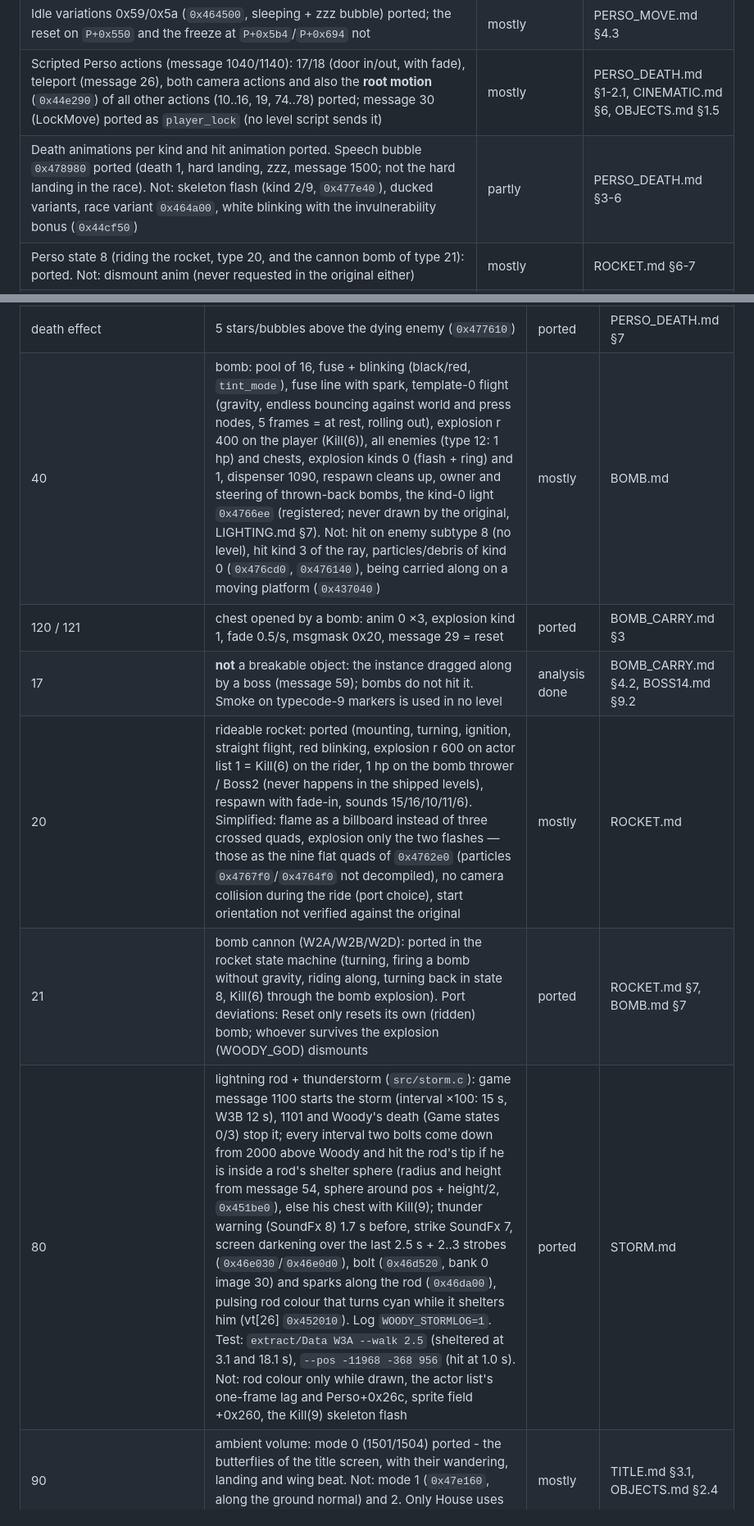
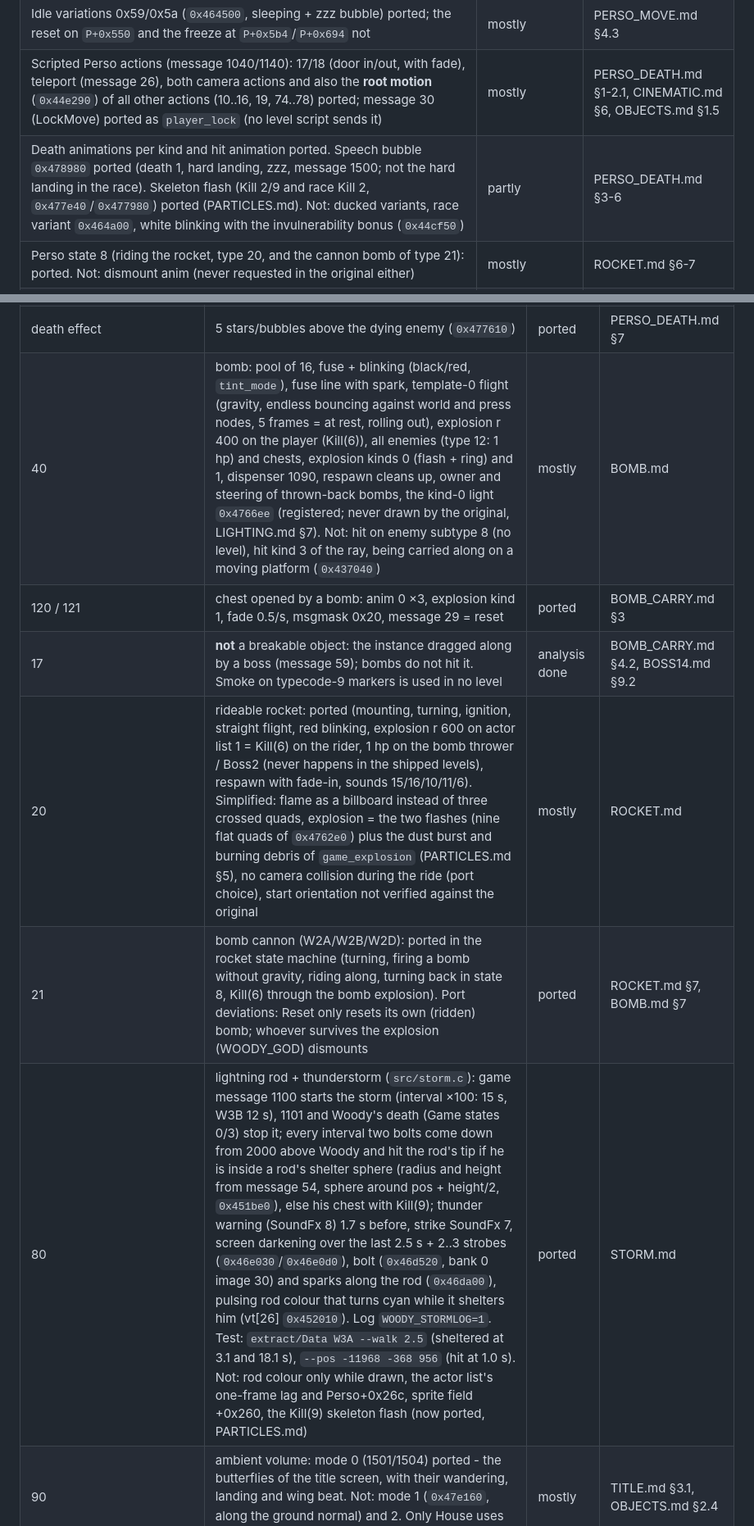
Before and after one commit to deivid22srk/WoodyRE-Web, a Markdown page: docs/TODO.md, 2 parts joined by grey strips. Shown at 82% size. Rendered like a GitHub page.

Commit message:
TODO.md: particle rows
Co-Authored-By: Claude Opus 5.5 <noreply@anthropic.com>

```diff
--- a/docs/TODO.md
+++ b/docs/TODO.md
@@ -16,7 +16,7 @@ Update it every round. "Analysis done" = the named doc contains a recipe; "not a
 | Race (state 1, types 18/19): ported = board under the rider (1120), riding 1250 u/s + steering + veto, jumping, ducking, crash + race kill, boost (1121), lean animations, race camera. Not: board FX `+0x4b8`, region list `[0x509adc]+0xc0`, sounds 59/60, rumble, star effect, race bonuses returned on respawn (`0x44f8a0`), the tilt filter `+0x210` (rider and board stay upright); the board follows the rider anim (also on death kind 1: 0x75 instead of 0x76) | mostly | RACE.md §10 |
 | Idle variations 0x59/0x5a (`0x464500`, sleeping + zzz bubble) ported; the reset on `P+0x550` and the freeze at `P+0x5b4`/`P+0x694` not | mostly | PERSO_MOVE.md §4.3 |
 | Scripted Perso actions (message 1040/1140): 17/18 (door in/out, with fade), teleport (message 26), both camera actions and also the **root motion** (`0x44e290`) of all other actions (10..16, 19, 74..78) ported; message 30 (LockMove) ported as `player_lock` (no level script sends it) | mostly | PERSO_DEATH.md §1-2.1, CINEMATIC.md §6, OBJECTS.md §1.5 |
-| Death animations per kind and hit animation ported. Speech bubble `0x478980` ported (death 1, hard landing, zzz, message 1500; not the hard landing in the race). Not: skeleton flash (kind 2/9, `0x477e40`), ducked variants, race variant `0x464a00`, white blinking with the invulnerability bonus (`0x44cf50`) | partly | PERSO_DEATH.md §3-6 |
+| Death animations per kind and hit animation ported. Speech bubble `0x478980` ported (death 1, hard landing, zzz, message 1500; not the hard landing in the race). Skeleton flash (Kill 2/9 and race Kill 2, `0x477e40`/`0x477980`) ported (PARTICLES.md). Not: ducked variants, race variant `0x464a00`, white blinking with the invulnerability bonus (`0x44cf50`) | partly | PERSO_DEATH.md §3-6 |
 | Perso state 8 (riding the rocket, type 20, and the cannon bomb of type 21): ported. Not: dismount anim (never requested in the original either) | mostly | ROCKET.md §6-7 |
 | Perso state 6 (carrying a bomb): pick up (attack within 269), carry on the 0x80 node, ground/air throw (45° up, 1000 u/s), release on death/action/teleport/long fall, hit while carrying (0x21/0x22), ducking with a bomb (0x4e..0x50), and steering a thrown-back bomb to its previous owner (`T.target`, with type 12) ported. The look-around bug (state 6 with empty hands after looking round with a bomb) is ported too, PERSO_LOOK.md §5 | mostly | BOMB_CARRY.md §1, §8 |
 | Iris of the Game sequence `0x4459c0` (Game+4): level start 0 → 1 in 1 s, death 1 → 0 in 1 s, 0.25 s black, respawn, 0 → 1 in 1 s; drawn after the HUD and also ticked during cinematics. Was a brightness fade in the port. The iris stays round on a non-4:3 window (port choice; the original ran 4:3). The first level load now also fades in over 1 s (`0x404332`). The pause-menu restart `0x40584d` (race) shuts the iris for 0.1 s and opens it again over 1 s | ported | PERSO_FRAME.md §4.1 |
@@ -57,12 +57,12 @@ Update it every round. "Analysis done" = the named doc contains a recipe; "not a
 | 15 | Boss2 (`0x40d850`, W2D 762, W3D 790, `src/boss.c`): 4 crushers (message 61, not collidable) around a centre 1300 in front of him, 3 s spin, 14 s cycle of four slams (0.3/1.0 s, faster in phases 1/2), camera shake 0.7 s, 1 heart within 200, crushed bombs in fuse state 2; 4 launchers on a ring of 300 (1 bomb per cycle, all 4 after the first hit); immune to pecks, 1 of 6 hp per bomb blast (cylinder test), bomb contact or rocket blast (actor list 1, r 600, `enemies_actor_blast`; no rocket exists in W2D/W3D, verified with a forced one); end ⇒ mailbox 3 every frame, bombs discarded, Perso not killable (vtbl[36]); HUD bar 6. Not: spin direction unverified. Test: W2D `WOODY_SETVAR="1 286 583 1.05 285 5"` `--pos -3928 2400 10400 --yaw 180`; throw a bomb: `WOODY_FPS=60 WOODY_POSAT="5.1 -3392 2210 11480 5.9 -3928 2210 10100" WOODY_PECKS="5.4 7.0"` (+ `WOODY_BOSSHP=1` completes W2D: back up woodyre.sav) | ported | BOSS15_16.md, ROCKET.md §4.3 |
 | 16 | third Buzz fight (`0x40c730`, W3D 801, `src/boss.c`): 4 × 7 linked instances (message 62: pads, pad tops, light columns, volumes) on a circle of 1200; appears in a column (fade 1.5 s), taunt 2.3 s, three homing fireballs (0/±45°, 2000 u/s, xz and vertical homing, 4 damage; visual `0x470af0`, PROJECTILES.md §5.5), vanishes, wave of light round the columns (2.0 s, −0.2 s per hit), next pad +3; hittable only while taunting/throwing, 10 hp; end ⇒ mailbox 3 ⇒ cinematic 75 ⇒ EndLevel. Dynamic lights of the columns and the wave (`0x498790`, 5 calls) registered like the original, which never draws them (LIGHTING.md §7); drawn only with `WOODY_DYNLIGHT=1`. Not: the group-3 volumes (class 90 mode 1). Test: `WOODY_SETVAR="1 316 433 1.05 315 9"` `--pos 6400 -2400 -19918 --yaw 90 --pickup 35 1.2 --special 2.0` (+ `WOODY_BOSSHP=2` completes W3D; fireballs at ~5.45 s) | ported | BOSS15_16.md |
 | death effect | 5 stars/bubbles above the dying enemy (`0x477610`) | ported | PERSO_DEATH.md §7 |
-| 40 | bomb: pool of 16, fuse + blinking (black/red, `tint_mode`), fuse line with spark, template-0 flight (gravity, endless bouncing against world and press nodes, 5 frames = at rest, rolling out), explosion r 400 on the player (Kill(6)), all enemies (type 12: 1 hp) and chests, explosion kinds 0 (flash + ring) and 1, dispenser 1090, respawn cleans up, owner and steering of thrown-back bombs, the kind-0 light `0x4766ee` (registered; never drawn by the original, LIGHTING.md §7). Not: hit on enemy subtype 8 (no level), hit kind 3 of the ray, particles/debris of kind 0 (`0x476cd0`, `0x476140`), being carried along on a moving platform (`0x437040`) | mostly | BOMB.md |
+| 40 | bomb: pool of 16, fuse + blinking (black/red, `tint_mode`), fuse line with spark, template-0 flight (gravity, endless bouncing against world and press nodes, 5 frames = at rest, rolling out), explosion r 400 on the player (Kill(6)), all enemies (type 12: 1 hp) and chests, explosion kinds 0 (flash + ring) and 1, dispenser 1090, respawn cleans up, owner and steering of thrown-back bombs, the kind-0 light `0x4766ee` (registered; never drawn by the original, LIGHTING.md §7). Not: hit on enemy subtype 8 (no level), hit kind 3 of the ray, being carried along on a moving platform (`0x437040`) | mostly | BOMB.md |
 | 120 / 121 | chest opened by a bomb: anim 0 ×3, explosion kind 1, fade 0.5/s, msgmask 0x20, message 29 = reset | ported | BOMB_CARRY.md §3 |
 | 17 | **not** a breakable object: the instance dragged along by a boss (message 59); bombs do not hit it. Smoke on typecode-9 markers is used in no level | analysis done | BOMB_CARRY.md §4.2, BOSS14.md §9.2 |
-| 20 | rideable rocket: ported (mounting, turning, ignition, straight flight, red blinking, explosion r 600 on actor list 1 = Kill(6) on the rider, 1 hp on the bomb thrower / Boss2 (never happens in the shipped levels), respawn with fade-in, sounds 15/16/10/11/6). Simplified: flame as a billboard instead of three crossed quads, explosion only the two flashes — those as the nine flat quads of `0x4762e0` (particles `0x4767f0`/`0x4764f0` not decompiled), no camera collision during the ride (port choice), start orientation not verified against the original | mostly | ROCKET.md |
+| 20 | rideable rocket: ported (mounting, turning, ignition, straight flight, red blinking, explosion r 600 on actor list 1 = Kill(6) on the rider, 1 hp on the bomb thrower / Boss2 (never happens in the shipped levels), respawn with fade-in, sounds 15/16/10/11/6). Simplified: flame as a billboard instead of three crossed quads, explosion = the two flashes (nine flat quads of `0x4762e0`) plus the dust burst and burning debris of `game_explosion` (PARTICLES.md §5), no camera collision during the ride (port choice), start orientation not verified against the original | mostly | ROCKET.md |
 | 21 | bomb cannon (W2A/W2B/W2D): ported in the rocket state machine (turning, firing a bomb without gravity, riding along, turning back in state 8, Kill(6) through the bomb explosion). Port deviations: Reset only resets its own (ridden) bomb; whoever survives the explosion (WOODY_GOD) dismounts | ported | ROCKET.md §7, BOMB.md §7 |
-| 80 | lightning rod + thunderstorm (`src/storm.c`): game message 1100 starts the storm (interval ×100: 15 s, W3B 12 s), 1101 and Woody's death (Game states 0/3) stop it; every interval two bolts come down from 2000 above Woody and hit the rod's tip if he is inside a rod's shelter sphere (radius and height from message 54, sphere around pos + height/2, `0x451be0`), else his chest with Kill(9); thunder warning (SoundFx 8) 1.7 s before, strike SoundFx 7, screen darkening over the last 2.5 s + 2..3 strobes (`0x46e030`/`0x46e0d0`), bolt (`0x46d520`, bank 0 image 30) and sparks along the rod (`0x46da00`), pulsing rod colour that turns cyan while it shelters him (vt[26] `0x452010`). Log `WOODY_STORMLOG=1`. Test: `extract/Data W3A --walk 2.5` (sheltered at 3.1 and 18.1 s), `--pos -11968 -368 956` (hit at 1.0 s). Not: rod colour only while drawn, the actor list's one-frame lag and Perso+0x26c, sprite field +0x260, the Kill(9) skeleton flash | ported | STORM.md |
+| 80 | lightning rod + thunderstorm (`src/storm.c`): game message 1100 starts the storm (interval ×100: 15 s, W3B 12 s), 1101 and Woody's death (Game states 0/3) stop it; every interval two bolts come down from 2000 above Woody and hit the rod's tip if he is inside a rod's shelter sphere (radius and height from message 54, sphere around pos + height/2, `0x451be0`), else his chest with Kill(9); thunder warning (SoundFx 8) 1.7 s before, strike SoundFx 7, screen darkening over the last 2.5 s + 2..3 strobes (`0x46e030`/`0x46e0d0`), bolt (`0x46d520`, bank 0 image 30) and sparks along the rod (`0x46da00`), pulsing rod colour that turns cyan while it shelters him (vt[26] `0x452010`). Log `WOODY_STORMLOG=1`. Test: `extract/Data W3A --walk 2.5` (sheltered at 3.1 and 18.1 s), `--pos -11968 -368 956` (hit at 1.0 s). Not: rod colour only while drawn, the actor list's one-frame lag and Perso+0x26c, sprite field +0x260, the Kill(9) skeleton flash (now ported, PARTICLES.md) | ported | STORM.md |
 | 90 | ambient volume: mode 0 (1501/1504) ported - the butterflies of the title screen, with their wandering, landing and wing beat. Not: mode 1 (`0x47e160`, along the ground normal) and 2. Only House uses class 90 | mostly | TITLE.md §3.1, OBJECTS.md §2.4 |
 | 60 | water volume: grid with two wobbling layers, glint line, wake, Kill(7) ported (`src/water.c`); the splash `0x478660` (Kill(7), race kill and message 1505: drop streaks, ripples, 5 rings) ported as `game_splash` | mostly | WATER.md, SPLASH.md |
 | 50 / 51 / 52 | laser: core, glow, travelling pulse, lightning arc and impact ported; the beam (Ray 0x4359b0 for 51, endless 0x435810 for 50) now stops on world polygons AND instance press nodes (`inst_ray_press`), its own model included (the class-50 fences end on their far post), never on Woody/enemies (no press nodes). Not: hit kind 3 (raw answer 2), the stale distance of a type-50 ray that hits nothing | mostly | OBJECTS.md §2.1 |
```
Also changed, not shown: other parts of docs/TODO.md (+3 -3 lines).
